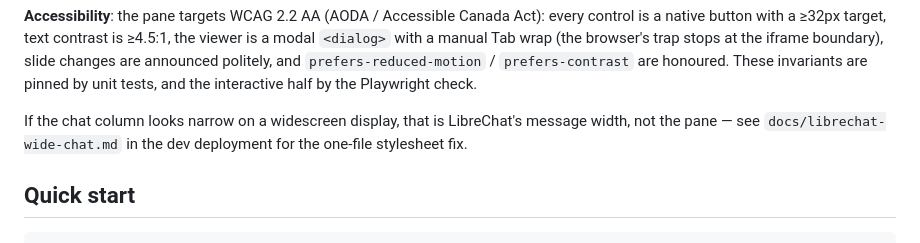
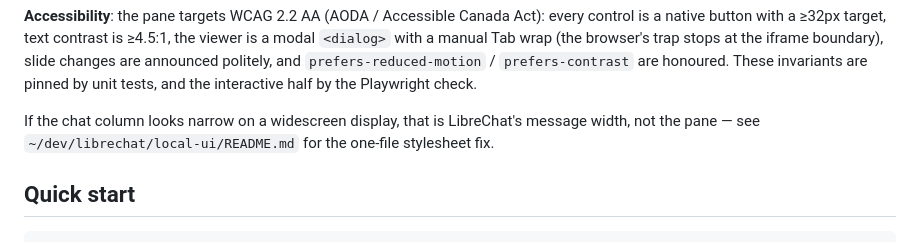
Before and after one commit to ryanhyma/ppt-deck-mcp, a Markdown page: README.md, the part around the change. Rendered like a GitHub page.

Commit message:
docs: pane keyboard shortcuts, accessibility baseline, wide-chat pointer

```diff
--- a/README.md
+++ b/README.md
@@ -61,7 +61,7 @@ politely, and `prefers-reduced-motion` / `prefers-contrast` are honoured. These
 by unit tests, and the interactive half by the Playwright check.
 
 If the chat column looks narrow on a widescreen display, that is LibreChat's message width, not the
-pane — see `docs/librechat-wide-chat.md` in the dev deployment for the one-file stylesheet fix.
+pane — see `~/dev/librechat/local-ui/README.md` for the one-file stylesheet fix.
 
 ## Quick start
 
```
